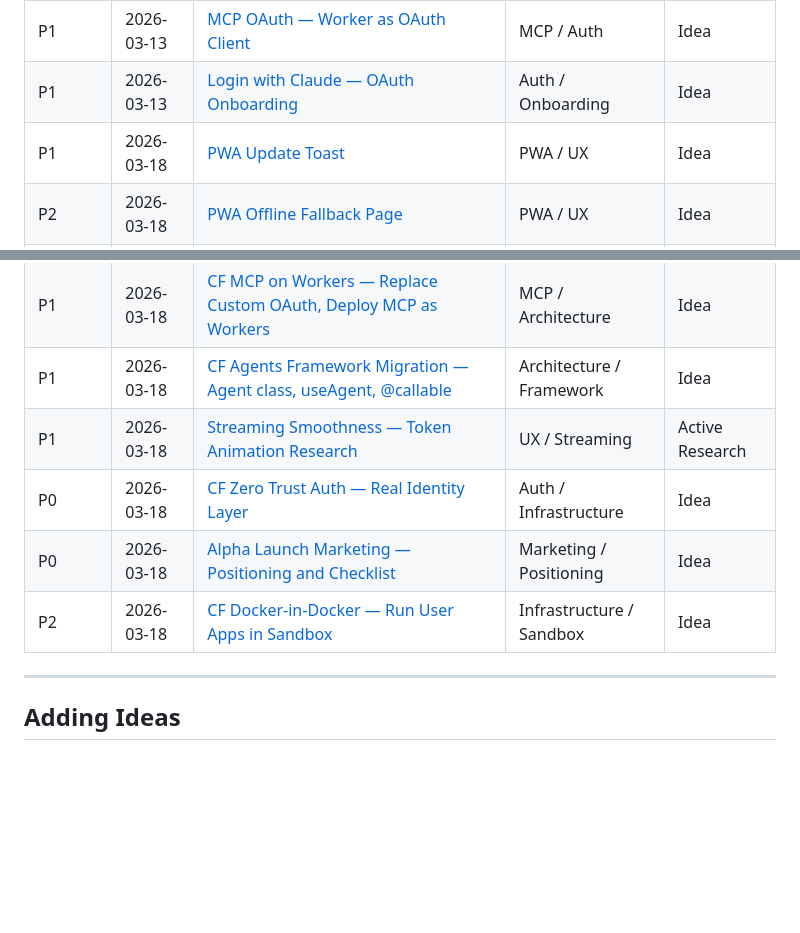
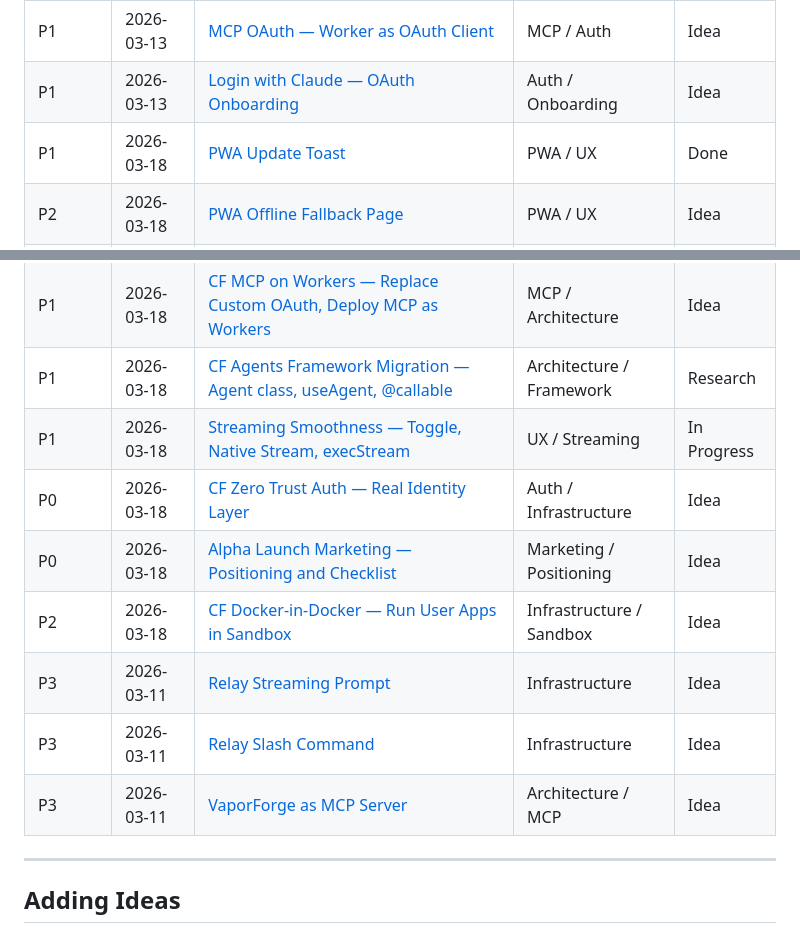
Before and after one commit to Aventerica89/vaporforge, a Markdown page: docs/ideas/INDEX.md, 2 parts joined by grey strips. GitHub-like rendering; blank space fills up the shorter version.

```diff
--- a/docs/ideas/INDEX.md
+++ b/docs/ideas/INDEX.md
@@ -13,7 +13,7 @@ One file per idea — use `git blame` to see when each was added.
 | P2 | 2026-03-13 | [GitHub Auth — Private Repo Access](github-auth-private-repos.md) | Integrations | Idea |
 | P1 | 2026-03-13 | [MCP OAuth — Worker as OAuth Client](mcp-oauth-worker-as-client.md) | MCP / Auth | Idea |
 | P1 | 2026-03-13 | [Login with Claude — OAuth Onboarding](login-with-claude-oauth.md) | Auth / Onboarding | Idea |
-| P1 | 2026-03-18 | [PWA Update Toast](pwa-update-toast.md) | PWA / UX | Idea |
+| P1 | 2026-03-18 | [PWA Update Toast](pwa-update-toast.md) | PWA / UX | Done |
 | P2 | 2026-03-18 | [PWA Offline Fallback Page](pwa-offline-fallback.md) | PWA / UX | Idea |
 | P2 | 2026-03-18 | [PWA iOS Splash Screens](pwa-ios-splash-screens.md) | PWA / Polish | Idea |
 | P3 | 2026-03-18 | [PWA Background Sync](pwa-background-sync.md) | PWA / Infrastructure | Idea |
@@ -25,11 +25,14 @@ One file per idea — use `git blame` to see when each was added.
 | P3 | 2026-03-18 | [CF Secret Store — Dedicated Credential Management](cf-secret-store.md) | Infrastructure / Security | Idea |
 | P2 | 2026-03-18 | [CF Workers Best Practices Audit](cf-workers-best-practices-audit.md) | Security / Performance | Idea |
 | P1 | 2026-03-18 | [CF MCP on Workers — Replace Custom OAuth, Deploy MCP as Workers](cf-mcp-on-workers.md) | MCP / Architecture | Idea |
-| P1 | 2026-03-18 | [CF Agents Framework Migration — Agent class, useAgent, @callable](cf-agents-framework-migration.md) | Architecture / Framework | Idea |
-| P1 | 2026-03-18 | [Streaming Smoothness — Token Animation Research](streaming-smoothness.md) | UX / Streaming | Active Research |
+| P1 | 2026-03-18 | [CF Agents Framework Migration — Agent class, useAgent, @callable](cf-agents-framework-migration.md) | Architecture / Framework | Research |
+| P1 | 2026-03-18 | [Streaming Smoothness — Toggle, Native Stream, execStream](streaming-smoothness.md) | UX / Streaming | In Progress |
 | P0 | 2026-03-18 | [CF Zero Trust Auth — Real Identity Layer](cf-zero-trust-auth.md) | Auth / Infrastructure | Idea |
 | P0 | 2026-03-18 | [Alpha Launch Marketing — Positioning and Checklist](alpha-launch-marketing.md) | Marketing / Positioning | Idea |
 | P2 | 2026-03-18 | [CF Docker-in-Docker — Run User Apps in Sandbox](cf-docker-in-docker.md) | Infrastructure / Sandbox | Idea |
+| P3 | 2026-03-11 | [Relay Streaming Prompt](relay-streaming-prompt.md) | Infrastructure | Idea |
+| P3 | 2026-03-11 | [Relay Slash Command](relay-slash-command.md) | Infrastructure | Idea |
+| P3 | 2026-03-11 | [VaporForge as MCP Server](vaporforge-as-mcp-server.md) | Architecture / MCP | Idea |
 
 ---
 
```
Also changed, not shown: docs/ideas/streaming-smoothness.md (+70 -47 lines).
